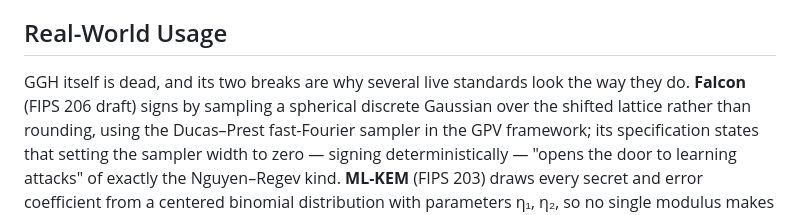
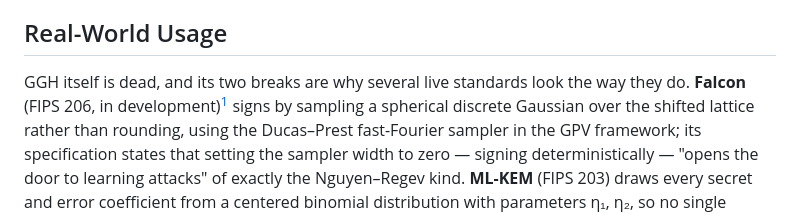
Before and after one commit to systemslibrarian/crypto-lab-ggh-trapdoor, a Markdown page: README.md, the part around one of its changes. Rendered like a GitHub page.

Commit message:
Falcon's FIPS 206 is in development, not a draft
The Real-World Usage section cited Falcon as "(FIPS 206 draft)". No draft of
FIPS 206 has been published. Calling it one implies a document a reader could
go and read, and sends them looking for something that does not exist - which
is the worse failure here, because this paragraph's whole purpose is to point
at the live standards that GGH's breaks shaped, beside FIPS 203 in the very
next sentence, which genuinely is one.

Verified against NIST CSRC on 2026-09-29, two primary sources agreeing: the
PQC standardization project page lists FN-DSA as "FIPS 206 (in development)",
and FIPS 206 does not appear in the CSRC FIPS publications list at all, which
holds 203/204/205 as final (2024-08-13).

Wording follows crypto-lab-falcon-seal, which states it correctly already. The
footnote carries both CSRC URLs and the verification date.

Nothing about the Falcon sampler claim itself changes - the spec quotation and
the Nguyen-Regev connection are untouched and remain correct.

Co-Authored-By: Claude Opus 5 <noreply@anthropic.com>

```diff
--- a/README.md
+++ b/README.md
@@ -179,7 +179,7 @@ then run it again against Gaussian signatures.
 ## Real-World Usage
 
 GGH itself is dead, and its two breaks are why several live standards look the way they do.
-**Falcon** (FIPS 206 draft) signs by sampling a spherical discrete Gaussian over the shifted
+**Falcon** (FIPS 206, in development)[^fips206] signs by sampling a spherical discrete Gaussian over the shifted
 lattice rather than rounding, using the Ducas–Prest fast-Fourier sampler in the GPV framework;
 its specification states that setting the sampler width to zero — signing deterministically —
 "opens the door to learning attacks" of exactly the Nguyen–Regev kind. **ML-KEM** (FIPS 203)
```
Also changed, not shown: other parts of README.md (+2 -0 lines).
